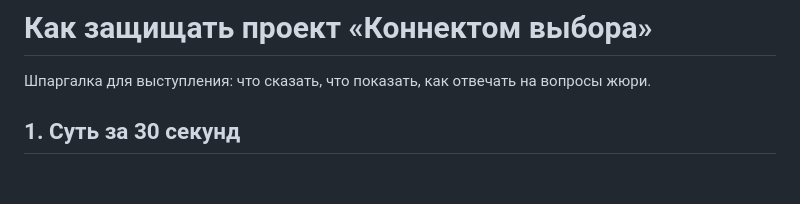
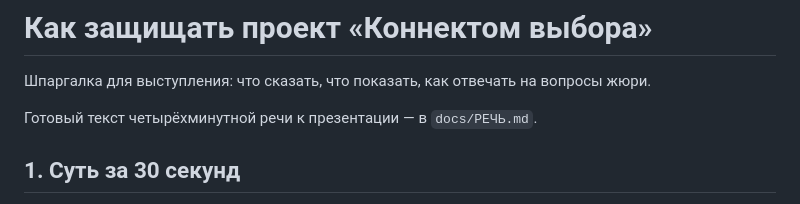
Before and after one commit to theonlyvector01/BiologyFlyWireAI, a Markdown page: docs/ЗАЩИТА.md, the part around the change. Rendered like a GitHub page; blank space fills up the shorter version.

```diff
--- a/docs/ЗАЩИТА.md
+++ b/docs/ЗАЩИТА.md
@@ -1,6 +1,8 @@
 # Как защищать проект «Коннектом выбора»
 
 Шпаргалка для выступления: что сказать, что показать, как отвечать на вопросы жюри.
+
+Готовый текст четырёхминутной речи к презентации — в `docs/РЕЧЬ.md`.
 
 ## 1. Суть за 30 секунд
 
```
Also changed, not shown: README.md (+1 -0 lines), docs/РЕЧЬ.md (added, +40 -0 lines).
